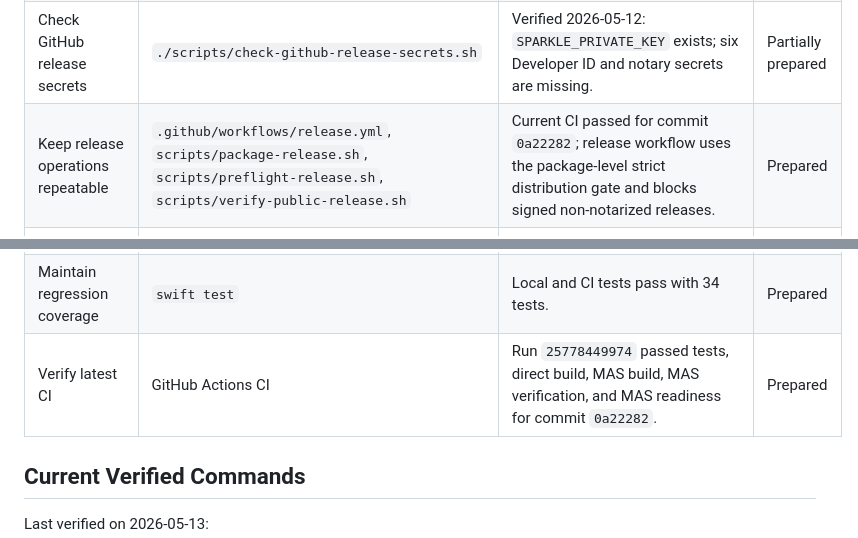
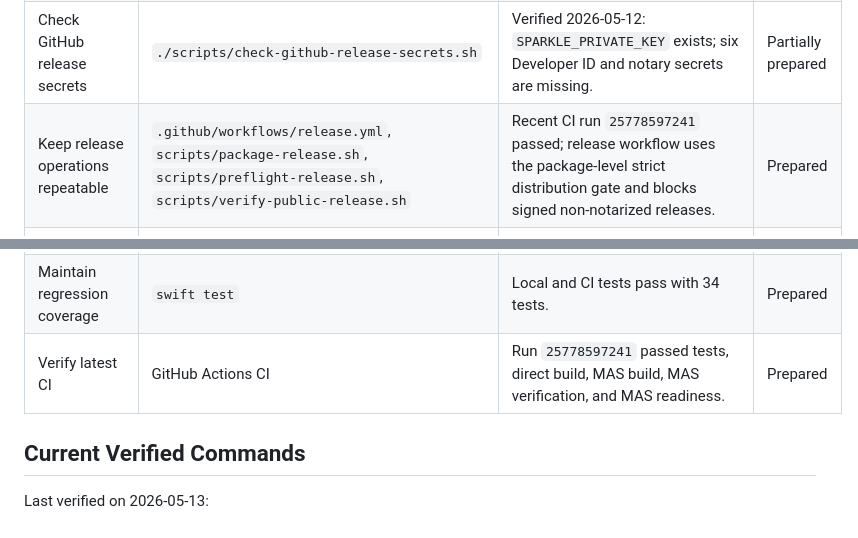
Before and after one commit to MediaPublishing/token-monitor, a Markdown page: docs/apple-distribution-completion-audit.md, 2 parts joined by grey strips. Drawn GitHub-style.

```diff
--- a/docs/apple-distribution-completion-audit.md
+++ b/docs/apple-distribution-completion-audit.md
@@ -23,7 +23,7 @@ The repository is prepared for Apple Developer access, but the distribution obje
 | Notarize and staple DMG | `TOKEN_MONITOR_NOTARIZE=1 TOKEN_MONITOR_NOTARY_PROFILE=... ./scripts/package-release.sh --require-distribution-ready` | Script path exists, but no local `TOKEN_MONITOR_NOTARY_PROFILE` is configured. | Blocked |
 | Verify Gatekeeper acceptance | `./scripts/check-apple-distribution.sh --require-ready` | Current ad hoc app and DMG are rejected and the DMG has no stapled ticket, as expected before credentials. Strict mode fails until credentials exist. | Blocked |
 | Check GitHub release secrets | `./scripts/check-github-release-secrets.sh` | Verified 2026-05-12: `SPARKLE_PRIVATE_KEY` exists; six Developer ID and notary secrets are missing. | Partially prepared |
-| Keep release operations repeatable | `.github/workflows/release.yml`, `scripts/package-release.sh`, `scripts/preflight-release.sh`, `scripts/verify-public-release.sh` | Current CI passed for commit `0a22282`; release workflow uses the package-level strict distribution gate and blocks signed non-notarized releases. | Prepared |
+| Keep release operations repeatable | `.github/workflows/release.yml`, `scripts/package-release.sh`, `scripts/preflight-release.sh`, `scripts/verify-public-release.sh` | Recent CI run `25778597241` passed; release workflow uses the package-level strict distribution gate and blocks signed non-notarized releases. | Prepared |
 | Verify public and Sparkle ZIP paths | `./scripts/package-release.sh --require-distribution-ready`, `TOKEN_MONITOR_VERIFY_DMG_SIGNATURE=1 ./scripts/verify-public-release.sh <tag> <version> <build>` | Strict local release verifies both the GitHub release ZIP and the versioned Sparkle update ZIP; public signed-release verification downloads and checks both published ZIPs. | Prepared |
 | Keep the repository publicly reachable | GitHub repository settings | Verified 2026-05-12: `MediaPublishing/token-monitor` is public and uses `main` as the default branch. | Prepared |
 | Assess Mac App Store feasibility | `docs/mac-app-store-feasibility.md` | Documents MAS as a separate track with Sparkle removed and App Review risks called out. | Prepared |
@@ -38,7 +38,7 @@ The repository is prepared for Apple Developer access, but the distribution obje
 | Route support safely | `SUPPORT.md`, `SECURITY.md` | Public support and private vulnerability routes exist and warn against posting secrets/debug dumps. | Prepared |
 | Keep issue fixing safe | `.github/ISSUE_TEMPLATE/parser-layout-bug.yml`, `docs/apple-distribution-readiness.md` | Parser issue template warns that GitHub Issues are public and blocks raw debug dump sharing. | Prepared |
 | Maintain regression coverage | `swift test` | Local and CI tests pass with 34 tests. | Prepared |
-| Verify latest CI | GitHub Actions CI | Run `25778449974` passed tests, direct build, MAS build, MAS verification, and MAS readiness for commit `0a22282`. | Prepared |
+| Verify latest CI | GitHub Actions CI | Run `25778597241` passed tests, direct build, MAS build, MAS verification, and MAS readiness. | Prepared |
 
 ## Current Verified Commands
 
```
Also changed, not shown: docs/apple-distribution-readiness.md (+1 -1 lines).
